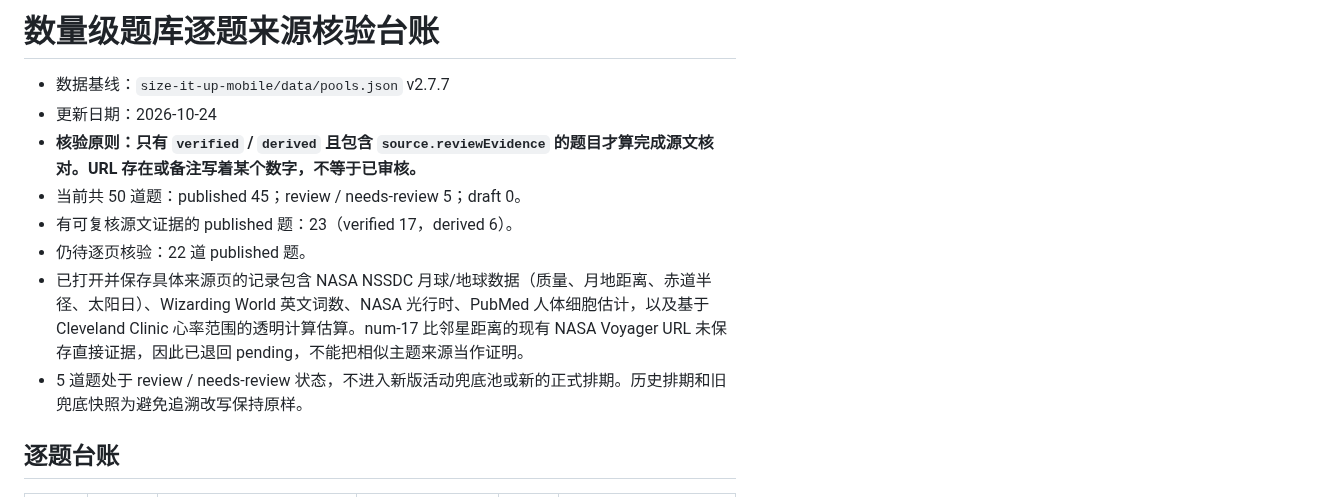
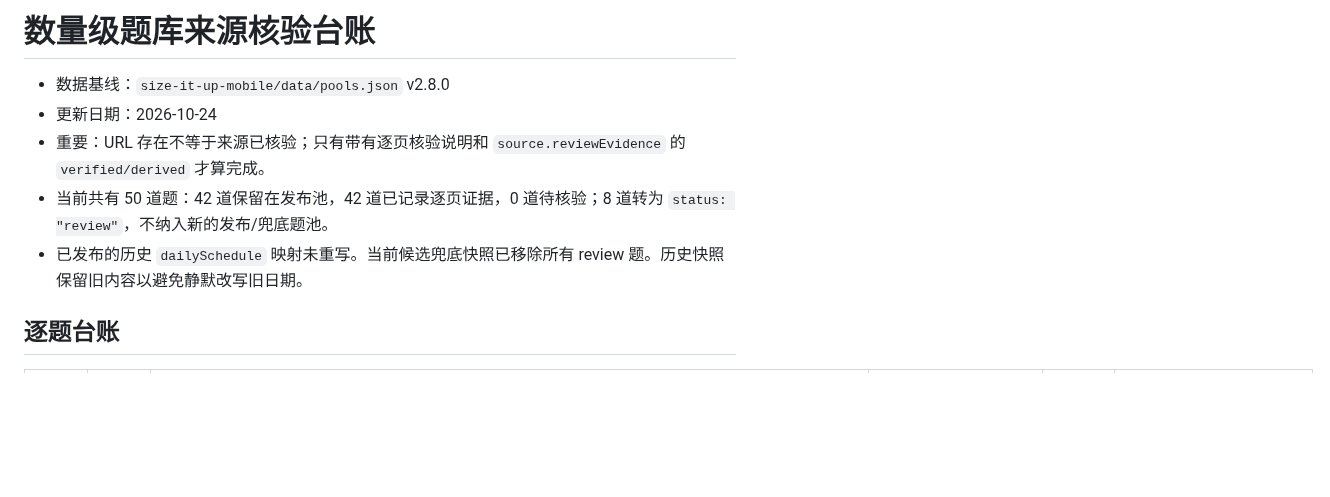
Before and after one commit to zonrin-lc/DXXDL, a Markdown page: NUMERIC-QUESTION-SOURCE-REVIEW.md, the part around one of its changes. Rendered like a GitHub page; blank space fills up the shorter version.

Commit message:
docs: refresh source review ledger after batch verification

```diff
--- a/NUMERIC-QUESTION-SOURCE-REVIEW.md
+++ b/NUMERIC-QUESTION-SOURCE-REVIEW.md
@@ -1,13 +1,10 @@
-# 数量级题库逐题来源核验台账
+# 数量级题库来源核验台账
 
-- 数据基线：`size-it-up-mobile/data/pools.json` v2.7.7
+- 数据基线：`size-it-up-mobile/data/pools.json` v2.8.0
 - 更新日期：2026-10-24
-- **核验原则：只有 `verified` / `derived` 且包含 `source.reviewEvidence` 的题目才算完成源文核对。URL 存在或备注写着某个数字，不等于已审核。**
-- 当前共 50 道题：published 45；review / needs-review 5；draft 0。
-- 有可复核源文证据的 published 题：23（verified 17，derived 6）。
-- 仍待逐页核验：22 道 published 题。
-- 已打开并保存具体来源页的记录包含 NASA NSSDC 月球/地球数据（质量、月地距离、赤道半径、太阳日）、Wizarding World 英文词数、NASA 光行时、PubMed 人体细胞估计，以及基于 Cleveland Clinic 心率范围的透明计算估算。num-17 比邻星距离的现有 NASA Voyager URL 未保存直接证据，因此已退回 pending，不能把相似主题来源当作证明。
-- 5 道题处于 review / needs-review 状态，不进入新版活动兜底池或新的正式排期。历史排期和旧兜底快照为避免追溯改写保持原样。
+- 重要：URL 存在不等于来源已核验；只有带有逐页核验说明和 `source.reviewEvidence` 的 `verified/derived` 才算完成。
+- 当前共有 50 道题：42 道保留在发布池，42 道已记录逐页证据，0 道待核验；8 道转为 `status: "review"`，不纳入新的发布/兜底题池。
+- 已发布的历史 `dailySchedule` 映射未重写。当前候选兜底快照已移除所有 review 题。历史快照保留旧内容以避免静默改写旧日期。
 
 ## 逐题台账
 
```
Also changed, not shown: other parts of NUMERIC-QUESTION-SOURCE-REVIEW.md (+77 -54 lines).
